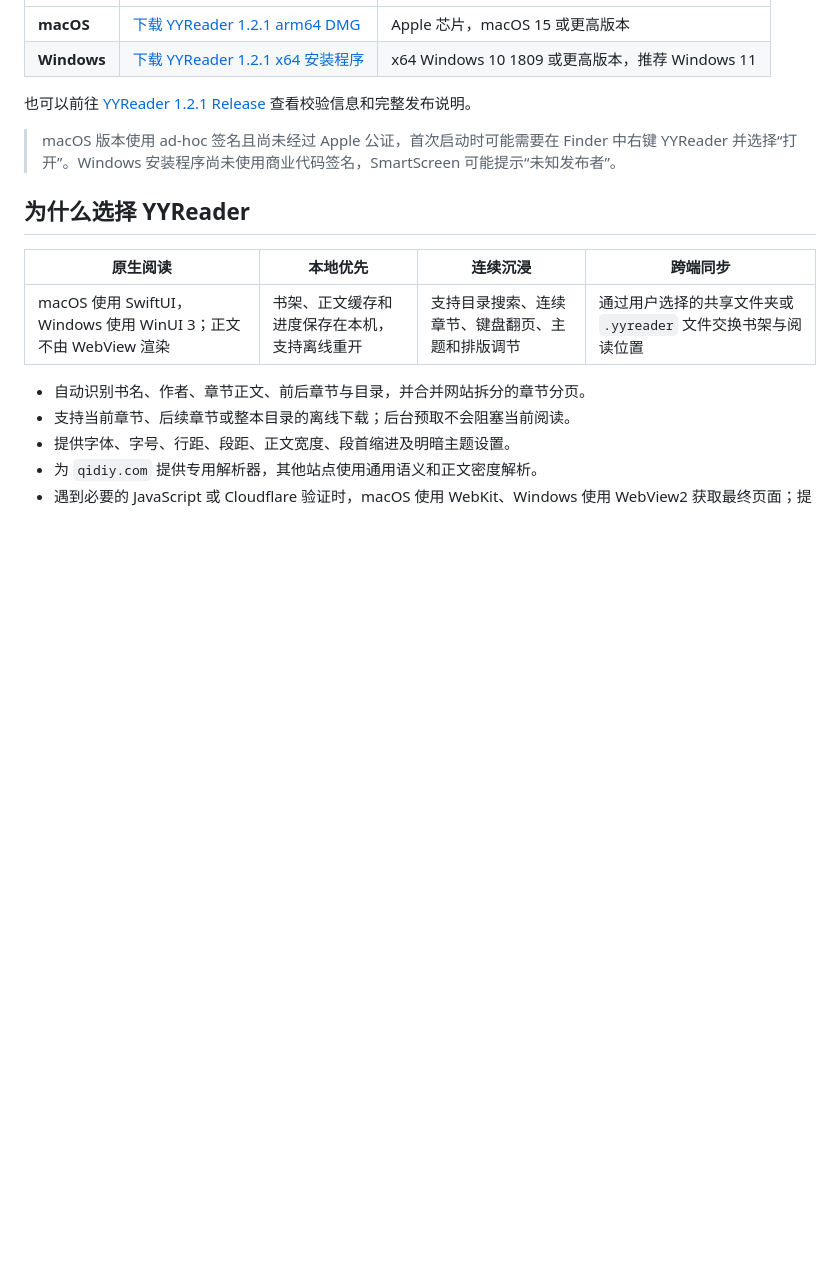
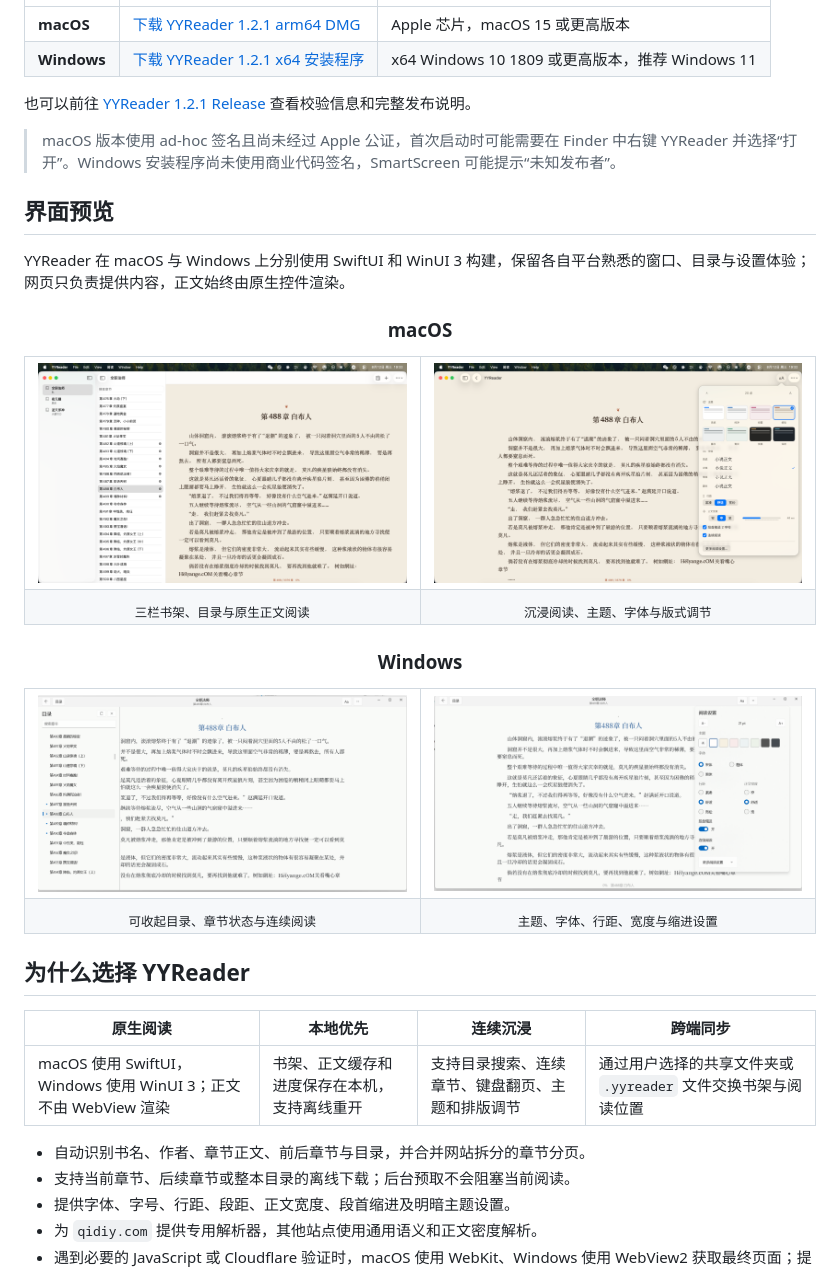
Before and after one commit to YangChen-cn/YYReader, a Markdown page: README.md, the part around the change. Drawn GitHub-style; pictures changed too: docs/images/yyreader-macos-library.png (added), docs/images/yyreader-macos-reading-settings.png (added), docs/images/yyreader-windows-library.png (added); blank space fills up the shorter version.

Commit message:
Add cross-platform interface previews

```diff
--- a/README.md
+++ b/README.md
@@ -23,6 +23,36 @@
 也可以前往 [YYReader 1.2.1 Release](https://github.com/YangChen-cn/YYReader/releases/tag/v1.2.1) 查看校验信息和完整发布说明。
 
 > macOS 版本使用 ad-hoc 签名且尚未经过 Apple 公证，首次启动时可能需要在 Finder 中右键 YYReader 并选择“打开”。Windows 安装程序尚未使用商业代码签名，SmartScreen 可能提示“未知发布者”。
+
+## 界面预览
+
+YYReader 在 macOS 与 Windows 上分别使用 SwiftUI 和 WinUI 3 构建，保留各自平台熟悉的窗口、目录与设置体验；网页只负责提供内容，正文始终由原生控件渲染。
+
+<h3 align="center">macOS</h3>
+
+<table>
+  <tr>
+    <td width="50%"><img src="docs/images/yyreader-macos-library.png" alt="YYReader macOS 书架、章节目录与正文阅读界面"></td>
+    <td width="50%"><img src="docs/images/yyreader-macos-reading-settings.png" alt="YYReader macOS 沉浸阅读与阅读设置界面"></td>
+  </tr>
+  <tr>
+    <td align="center"><sub>三栏书架、目录与原生正文阅读</sub></td>
+    <td align="center"><sub>沉浸阅读、主题、字体与版式调节</sub></td>
+  </tr>
+</table>
+
+<h3 align="center">Windows</h3>
+
+<table>
+  <tr>
+    <td width="50%"><img src="docs/images/yyreader-windows-library.png" alt="YYReader Windows 章节目录与正文阅读界面"></td>
+    <td width="50%"><img src="docs/images/yyreader-windows-reading-settings.png" alt="YYReader Windows 沉浸阅读与阅读设置界面"></td>
+  </tr>
+  <tr>
+    <td align="center"><sub>可收起目录、章节状态与连续阅读</sub></td>
+    <td align="center"><sub>主题、字体、行距、宽度与缩进设置</sub></td>
+  </tr>
+</table>
 
 ## 为什么选择 YYReader
 
```
